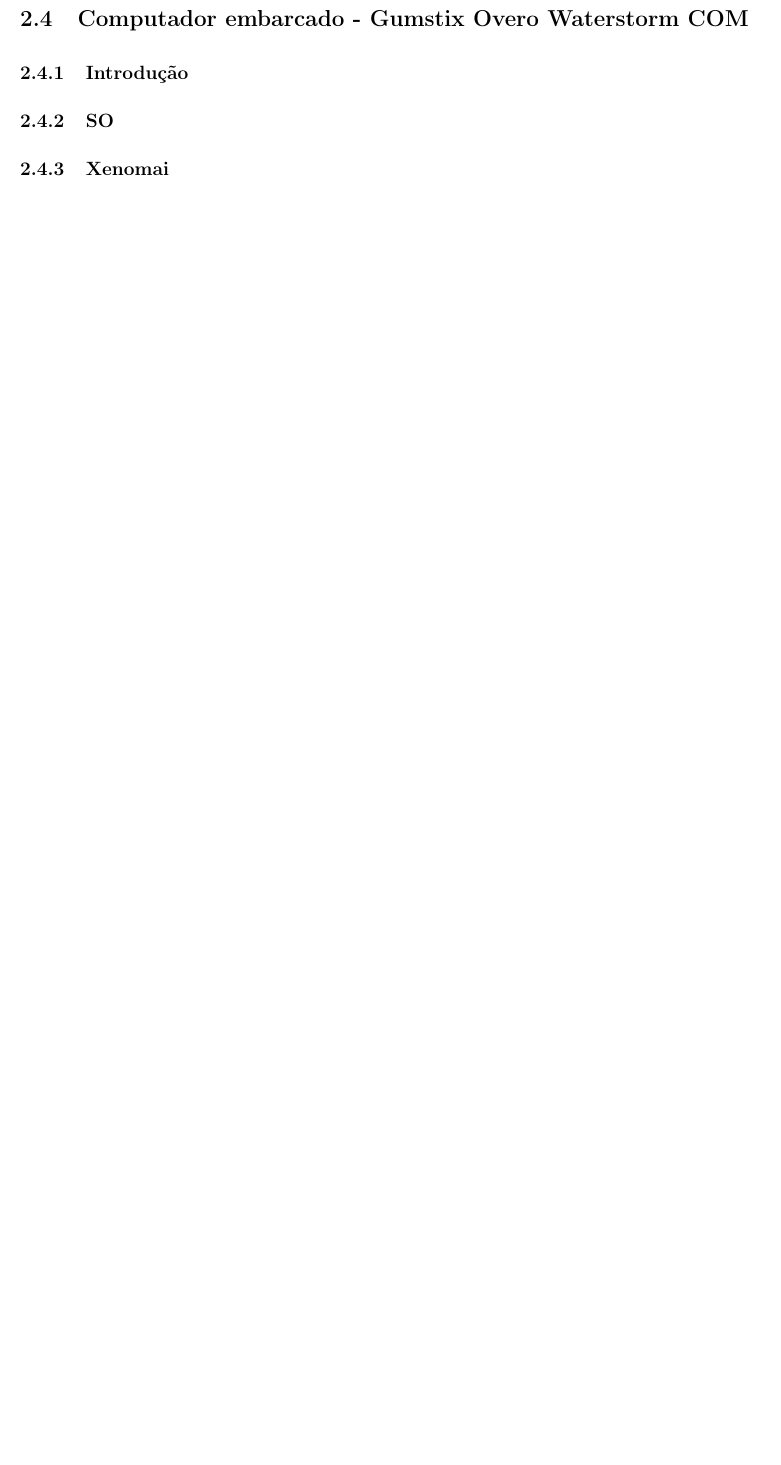
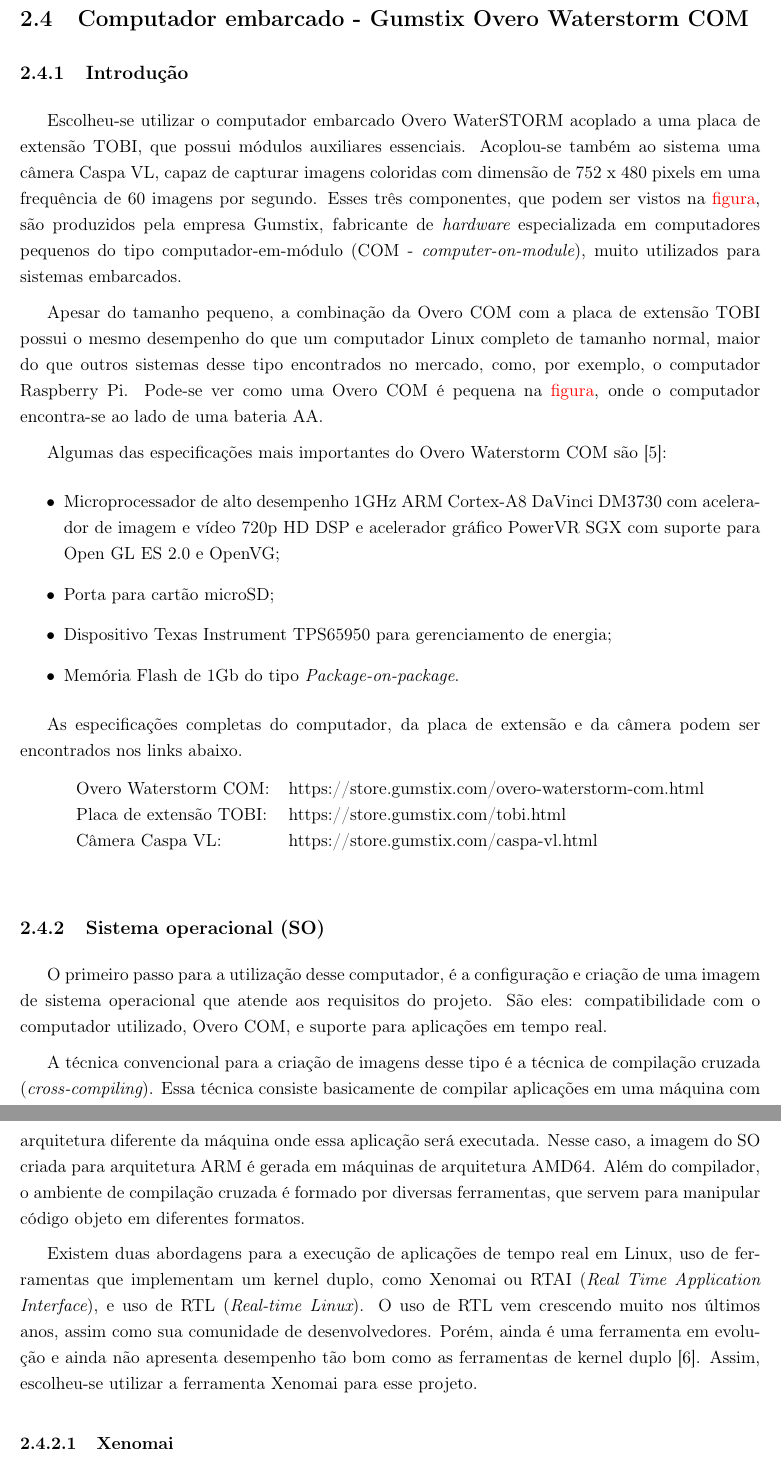
Before and after one commit to Eduardo-rocha/RelatorioTG1, a LaTeX book (relatorio.tex, which reads Cap/cap_Sistema_gumstix.tex): part of page 11 of 18 before the commit and two parts of pages 11 and 12 of 19 after it, the two joined at a grey line, cut so that both start at the same text, the shorter picture padded with empty space. The pictures show the PDF file relatorio.pdf that the author committed with the source; the source files are stored in an older character set and shown here as Unicode.

Commit message:
Complementação do cap Pixhawk e início do cap Gumstix

```diff
--- a/Cap/cap_Sistema_gumstix.tex
+++ b/Cap/cap_Sistema_gumstix.tex
@@ -1,5 +1,37 @@
 % Gumstix ---------------------------------------------------------------------------------------------------------
 \section{Computador embarcado - Gumstix Overo Waterstorm COM}
 \subsection{Introdução}
-\subsection{SO}
-\subsection{Xenomai}
+
+Escolheu-se utilizar o computador embarcado Overo WaterSTORM acoplado a uma placa de extensão TOBI, que possui módulos auxiliares essenciais. Acoplou-se também ao sistema uma câmera Caspa VL, capaz de capturar imagens coloridas com dimensão de 752 x 480 pixels em uma frequência de 60 imagens por segundo. Esses três componentes, que podem ser vistos na \textcolor{red}{figura}, são produzidos pela empresa Gumstix, fabricante de {\it hardware} especializada em computadores  pequenos do tipo computador-em-módulo (COM - {\it computer-on-module}), muito utilizados para sistemas embarcados.
+
+Apesar do tamanho pequeno,  a combinação da Overo COM com a placa de extensão TOBI possui o mesmo desempenho do que um computador Linux completo de tamanho normal, maior do que outros sistemas desse tipo encontrados no mercado, como, por exemplo, o computador Raspberry Pi. Pode-se ver como uma Overo COM é pequena na \textcolor{red}{figura}, onde o computador encontra-se ao lado de uma bateria AA.
+
+Algumas das especificações mais importantes do Overo Waterstorm COM são~\cite{docGumstix}:
+\begin{itemize}
+\item Microprocessador de alto desempenho 1GHz ARM Cortex-A8 DaVinci DM3730 com acelerador de imagem e vídeo 720p HD DSP e acelerador gráfico PowerVR SGX com suporte para Open GL ES 2.0 e OpenVG;
+\item Porta para cartão microSD;
+\item Dispositivo Texas Instrument TPS65950 para gerenciamento de energia;
+\item Memória Flash de 1Gb do tipo {\it Package-on-package}.
+\end{itemize}
+
+As especificações completas do computador, da placa de extensão e da câmera podem ser encontrados nos links abaixo.
+\begin{table}[h!]
+\centering
+\begin{tabular}{ll}
+Overo Waterstorm COM: &  https://store.gumstix.com/overo-waterstorm-com.html\\
+Placa de extensão TOBI: &  https://store.gumstix.com/tobi.html\\
+Câmera Caspa VL: & https://store.gumstix.com/caspa-vl.html
+\end{tabular}
+\end{table}
+
+\subsection{Sistema operacional (SO)}
+
+O primeiro passo para a utilização desse computador, é a configuração e criação de uma imagem de sistema operacional que atende aos requisitos do projeto. São eles: compatibilidade com o computador utilizado, Overo COM, e suporte para aplicações em tempo real.
+
+A técnica convencional para a criação de imagens desse tipo é a técnica de compilação cruzada ({\it cross-compiling}). Essa técnica consiste basicamente de compilar aplicações em uma máquina com arquitetura diferente da máquina onde essa aplicação será executada.
+Nesse caso, a imagem do SO criada para arquitetura ARM é gerada em máquinas de arquitetura AMD64.
+Além do compilador, o ambiente de compilação cruzada é formado por diversas ferramentas, que servem para manipular código objeto em diferentes formatos.
+
+Existem duas abordagens para a execução de aplicações de tempo real em Linux, uso de ferramentas que implementam um kernel duplo, como Xenomai ou RTAI ({\it Real Time Application Interface}), e uso de RTL ({\it Real-time Linux}). O uso de RTL vem crescendo muito nos últimos anos, assim como sua comunidade de desenvolvedores. Porém, ainda é uma ferramenta em evolução e ainda não apresenta desempenho tão bom como as ferramentas de kernel duplo~\cite{articleRT}. Assim, escolheu-se utilizar a ferramenta Xenomai para esse projeto.
+
+\subsubsection{Xenomai}
```
Also changed, not shown: Cap/cap_Sistema.tex (+2 -2 lines), Cap/cap_Sistema_pixhawk.tex (+5 -3 lines), bib.bib (+21 -0 lines), relatorio.tex (+1 -1 lines), relatorio.pdf, Cap/cap_Sistema_gumstix.tex (9 more changed lines).
